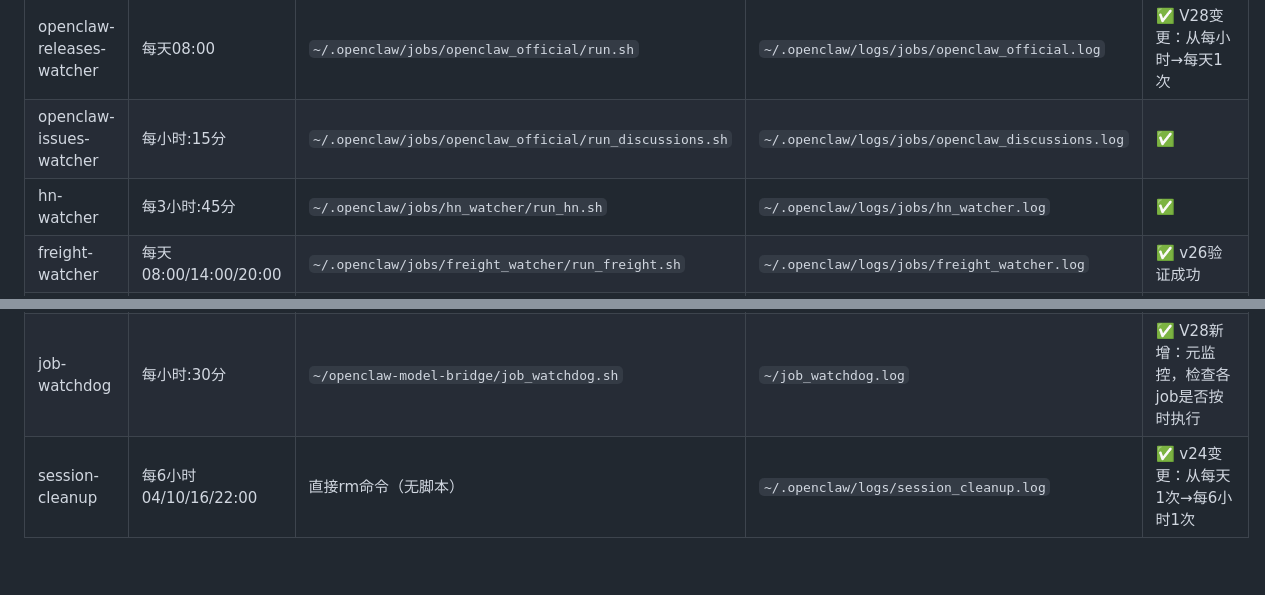
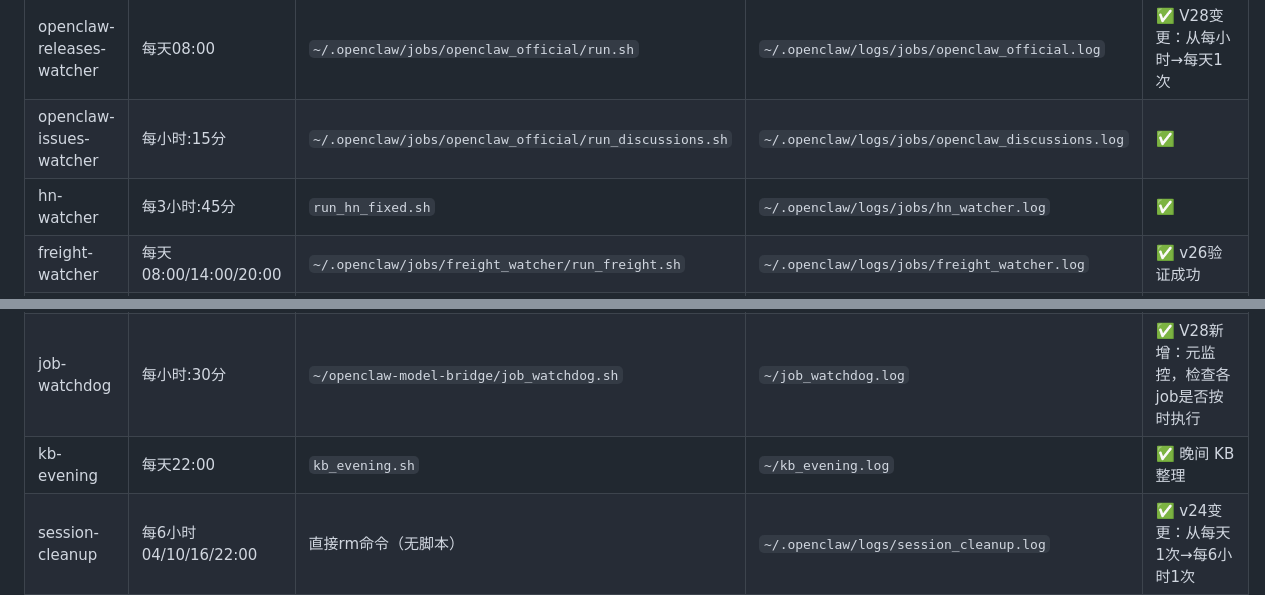
Before and after one commit to bisdom-cell/openclaw-model-bridge, a Markdown page: docs/config.md, 2 parts joined by grey strips. Rendered like a GitHub page; blank space fills up the shorter version.

Commit message:
fix: docs/config.md 漂移 — 补齐 kb_evening + 修正 run_hn_fixed 路径
- 新增 kb_evening（每天22:00 KB整理）到系统crontab表
- hn-watcher 脚本路径从 run_hn.sh 修正为 run_hn_fixed.sh（与 registry 一致）
- gen_jobs_doc.py --check 现在通过

https://claude.ai/code/session_01Fss9p8n518iDaYxTNuRkVG

```diff
--- a/docs/config.md
+++ b/docs/config.md
@@ -234,10 +234,11 @@ export OPENCLAW_PHONE="+85200000000"
 |--------|----------|----------|----------|------|
 | openclaw-releases-watcher | 每天08:00 | `~/.openclaw/jobs/openclaw_official/run.sh` | `~/.openclaw/logs/jobs/openclaw_official.log` | ✅ V28变更：从每小时→每天1次 |
 | openclaw-issues-watcher | 每小时:15分 | `~/.openclaw/jobs/openclaw_official/run_discussions.sh` | `~/.openclaw/logs/jobs/openclaw_discussions.log` | ✅ |
-| hn-watcher | 每3小时:45分 | `~/.openclaw/jobs/hn_watcher/run_hn.sh` | `~/.openclaw/logs/jobs/hn_watcher.log` | ✅ |
+| hn-watcher | 每3小时:45分 | `run_hn_fixed.sh` | `~/.openclaw/logs/jobs/hn_watcher.log` | ✅ |
 | freight-watcher | 每天08:00/14:00/20:00 | `~/.openclaw/jobs/freight_watcher/run_freight.sh` | `~/.openclaw/logs/jobs/freight_watcher.log` | ✅ v26验证成功 |
 | arxiv-monitor | 每3小时整点 | `~/.openclaw/jobs/arxiv_monitor/run_arxiv.sh` | `~/.openclaw/logs/jobs/arxiv_monitor.log` | ✅ V28新增（替代 monitor-arxiv-ai-models + kb-save-arxiv） |
 | job-watchdog | 每小时:30分 | `~/openclaw-model-bridge/job_watchdog.sh` | `~/job_watchdog.log` | ✅ V28新增：元监控，检查各job是否按时执行 |
+| kb-evening | 每天22:00 | `kb_evening.sh` | `~/kb_evening.log` | ✅ 晚间 KB 整理 |
 | session-cleanup | 每6小时 04/10/16/22:00 | 直接rm命令（无脚本） | `~/.openclaw/logs/session_cleanup.log` | ✅ v24变更：从每天1次→每6小时1次 |
 | wa-keepalive | 每30分钟 | `~/wa_keepalive.sh` | `~/wa_keepalive.log` | ✅ V28.1新增：真实发送零宽字符验证WhatsApp通道 |
 | auto-deploy | 每2分钟 | `~/openclaw-model-bridge/auto_deploy.sh` | `~/.openclaw/logs/auto_deploy.log` | ✅ V27.1新增+V28.1：部署后自动体检 |
```
